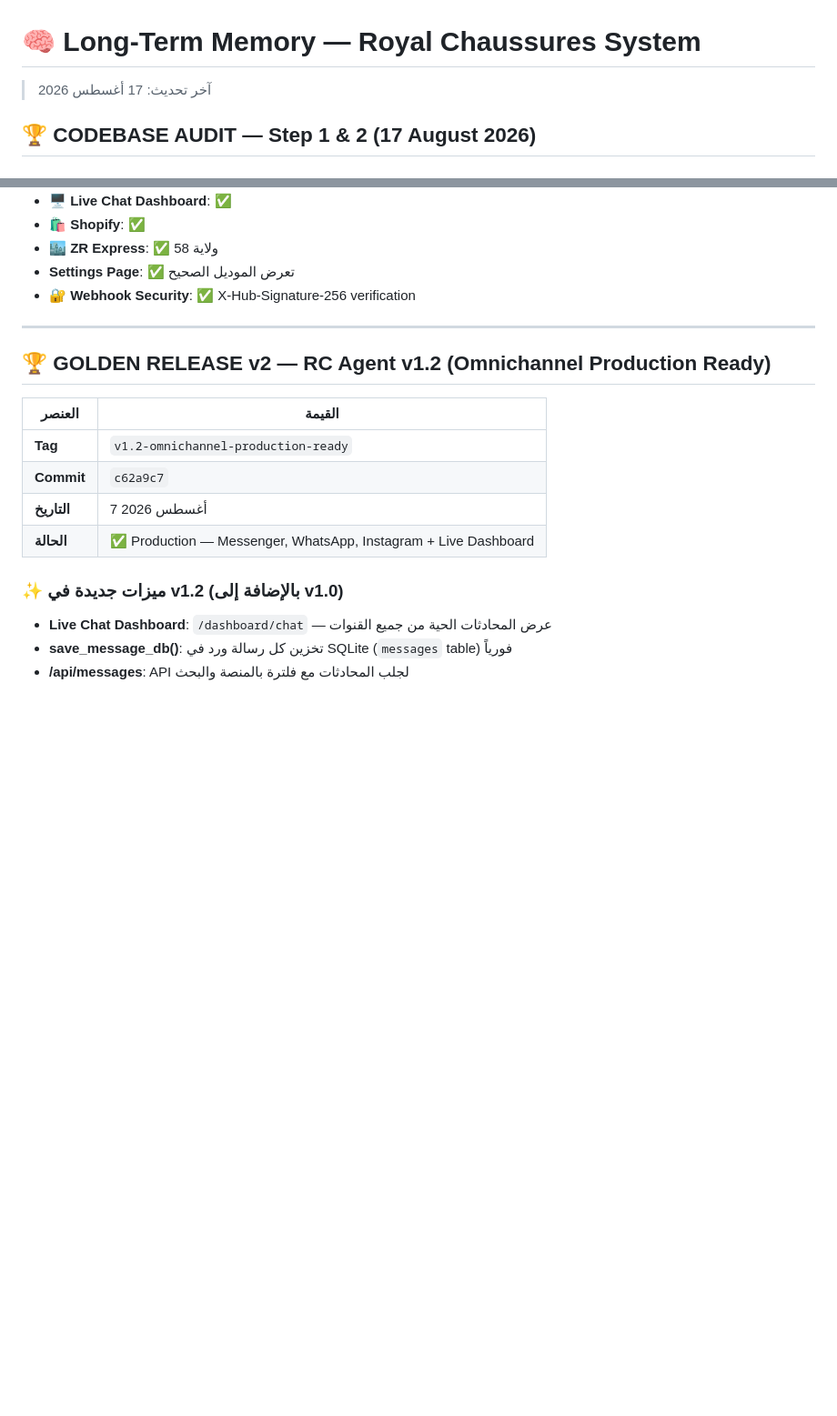
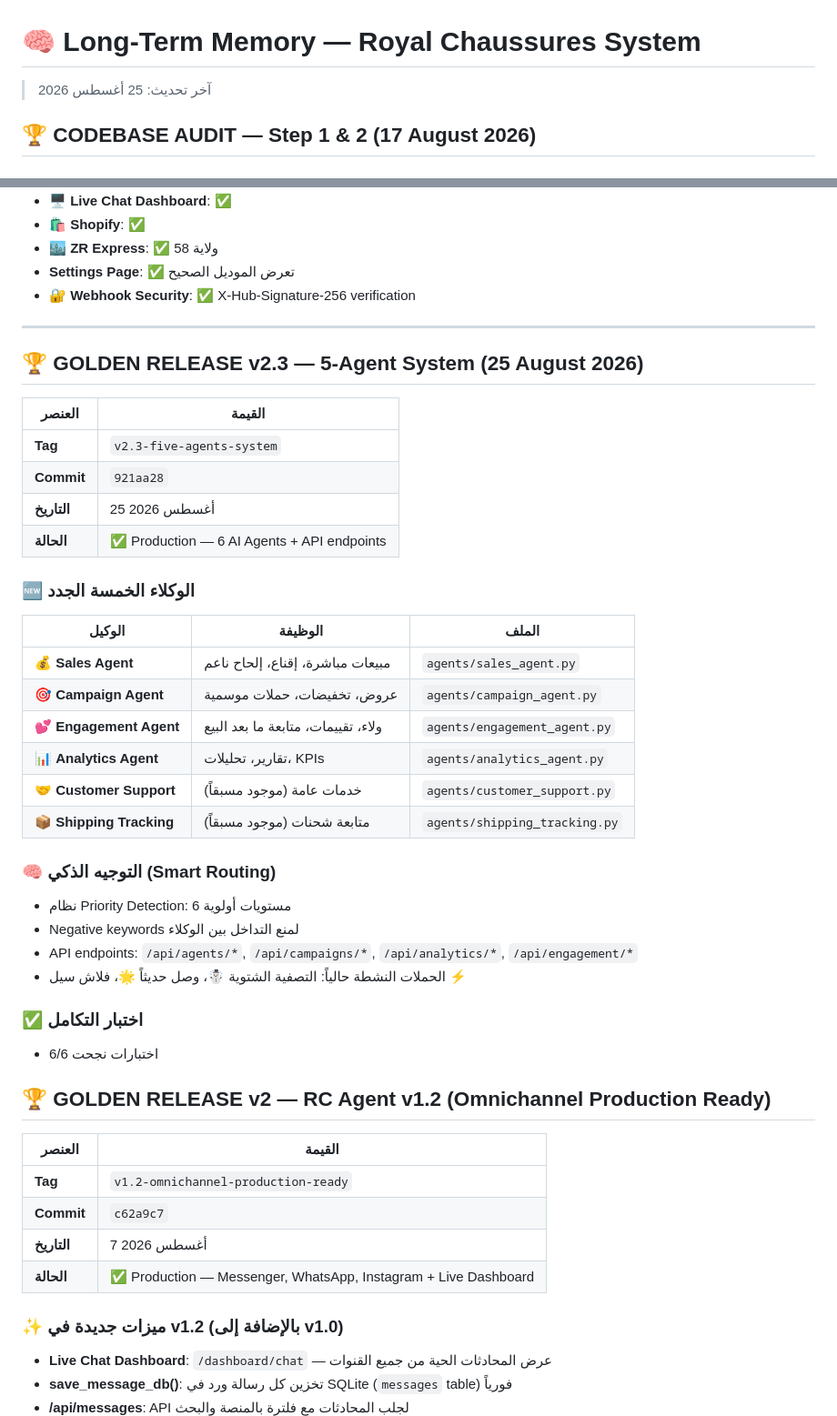
Before and after one commit to 040916073mustapha/royal-chaussures-server, a Markdown page: MEMORY.md, 2 parts joined by grey strips. Shown at 91% size. Rendered like a GitHub page; blank space fills up the shorter version.

Commit message:
[MEMORY] Updated for Phase 2 — v2.3 5-Agent System

```diff
--- a/MEMORY.md
+++ b/MEMORY.md
@@ -1,6 +1,6 @@
 # 🧠 Long-Term Memory — Royal Chaussures System
 
-> آخر تحديث: 17 أغسطس 2026
+> آخر تحديث: 25 أغسطس 2026
 
 ## 🏆 CODEBASE AUDIT — Step 1 & 2 (17 August 2026)
 
@@ -61,6 +61,34 @@ git config core.hooksPath .githooks
 - **🔐 Webhook Security**: ✅ X-Hub-Signature-256 verification
 
 ---
+
+## 🏆 GOLDEN RELEASE v2.3 — 5-Agent System (25 August 2026)
+
+| العنصر | القيمة |
+|--------|--------|
+| **Tag** | `v2.3-five-agents-system` |
+| **Commit** | `921aa28` |
+| **التاريخ** | 25 أغسطس 2026 |
+| **الحالة** | ✅ Production — 6 AI Agents + API endpoints |
+
+### 🆕 الوكلاء الخمسة الجدد
+| الوكيل | الوظيفة | الملف |
+|--------|---------|------|
+| 💰 **Sales Agent** | مبيعات مباشرة، إقناع، إلحاح ناعم | `agents/sales_agent.py` |
+| 🎯 **Campaign Agent** | عروض، تخفيضات، حملات موسمية | `agents/campaign_agent.py` |
+| 💕 **Engagement Agent** | ولاء، تقييمات، متابعة ما بعد البيع | `agents/engagement_agent.py` |
+| 📊 **Analytics Agent** | تقارير، تحليلات، KPIs | `agents/analytics_agent.py` |
+| 🤝 **Customer Support** | خدمات عامة (موجود مسبقاً) | `agents/customer_support.py` |
+| 📦 **Shipping Tracking** | متابعة شحنات (موجود مسبقاً) | `agents/shipping_tracking.py` |
+
+### 🧠 التوجيه الذكي (Smart Routing)
+- نظام Priority Detection: 6 مستويات أولوية
+- Negative keywords لمنع التداخل بين الوكلاء
+- API endpoints: `/api/agents/*`, `/api/campaigns/*`, `/api/analytics/*`, `/api/engagement/*`
+- الحملات النشطة حالياً: التصفية الشتوية ☃️، وصل حديثاً 🌟، فلاش سيل ⚡
+
+### ✅ اختبار التكامل
+- 6/6 اختبارات نجحت
 
 ## 🏆 GOLDEN RELEASE v2 — RC Agent v1.2 (Omnichannel Production Ready)
 
```
